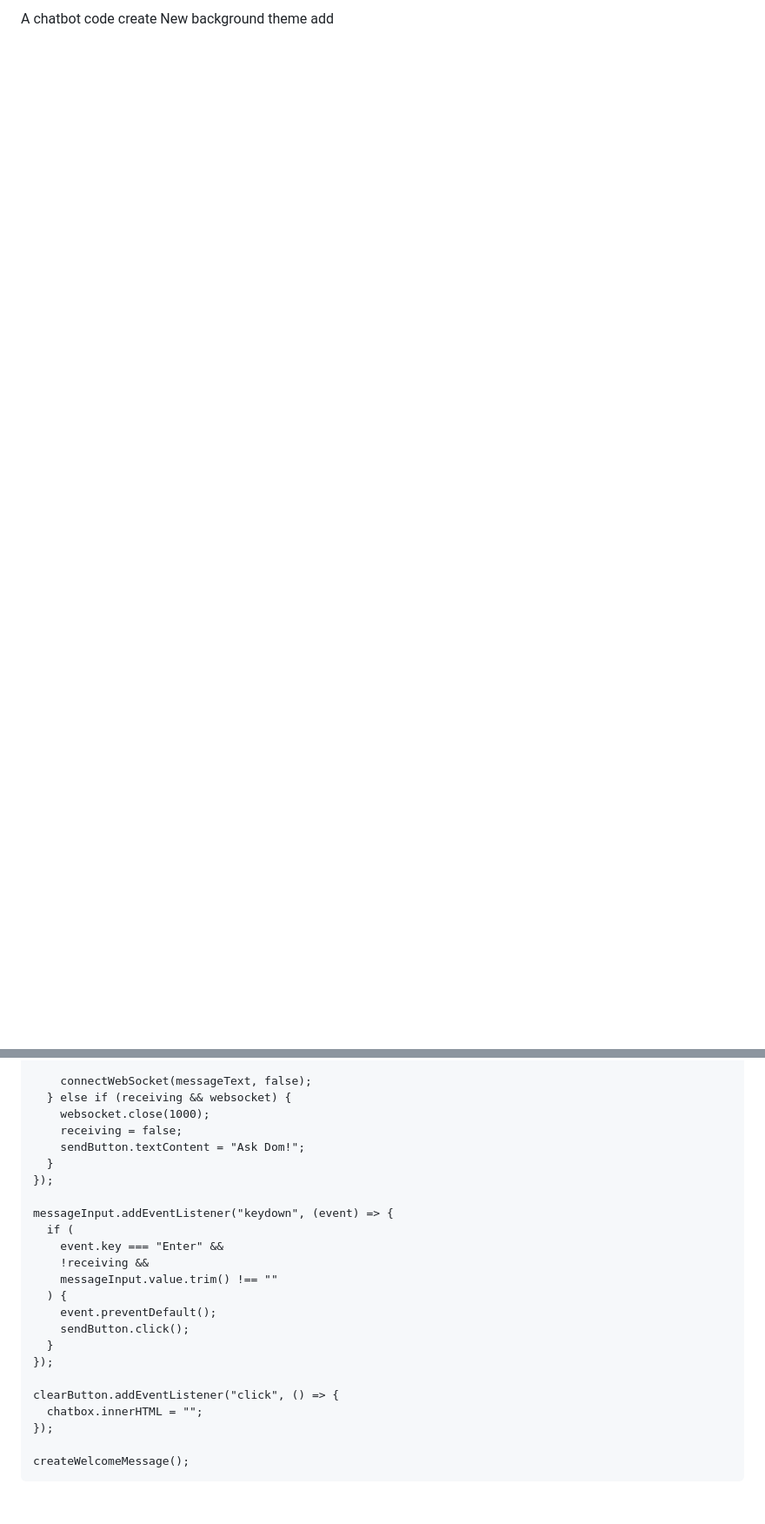
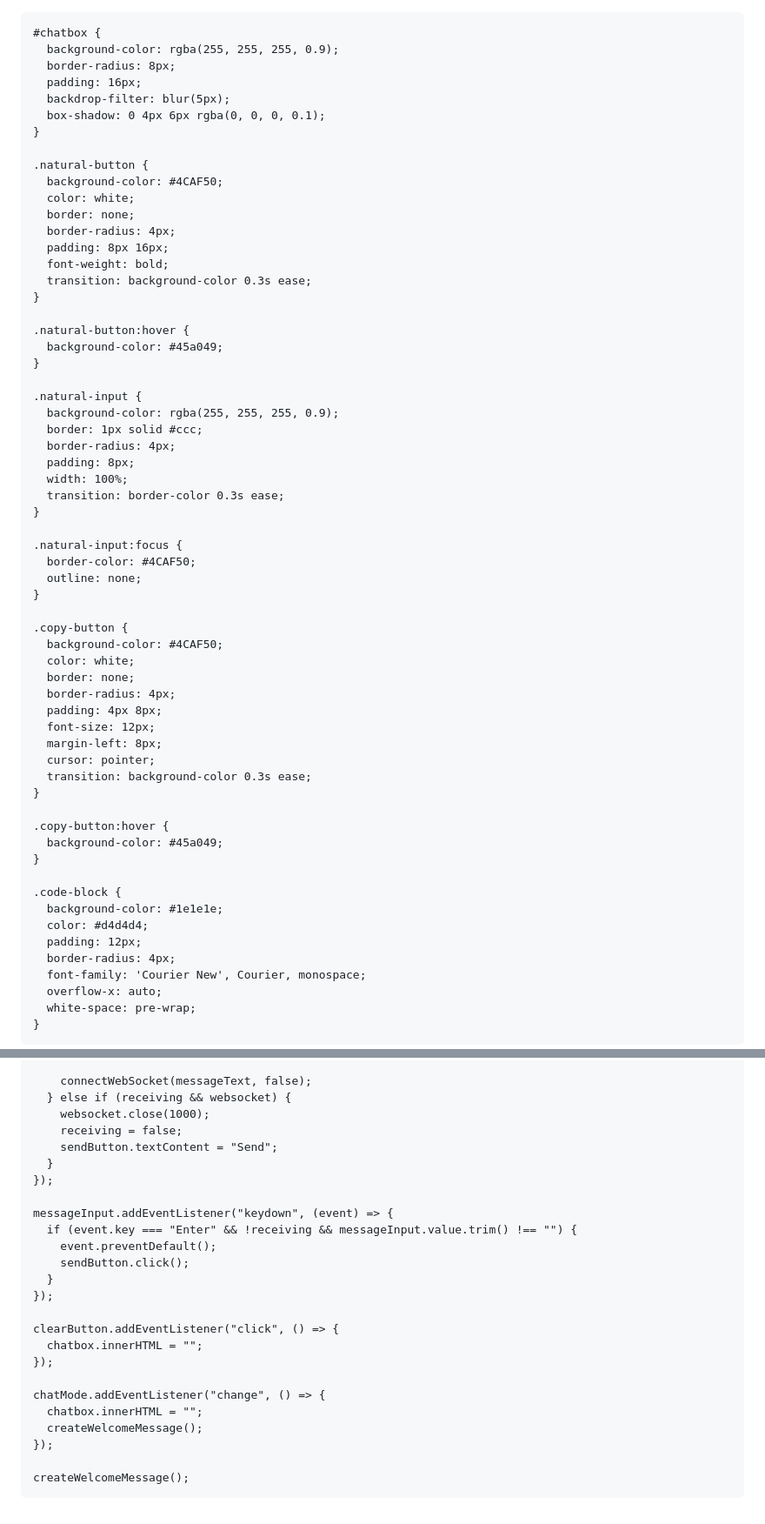
Before and after one commit to Zadha7/ai-z-chatbot, a Markdown page: README.md, 2 parts joined by grey strips. Shown at 87% size. Rendered like a GitHub page; blank space fills up the shorter version.

```diff
--- a/README.md
+++ b/README.md
@@ -1,13 +1,79 @@
-A chatbot code create  New  background theme add
-
 <!DOCTYPE html>
 <html lang="en">
 <head>
   <meta charset="UTF-8" />
   <meta name="viewport" content="width=device-width, initial-scale=1.0">
-  <title> Zadha Chatbot </title>
+  <title>ChatGPT-4 Coding Assistant</title>
   <link
     href="https://cdn.jsdelivr.net/npm/tailwindcss@2.2.3/dist/tailwind.min.css"
     rel="stylesheet"
   />
+  <style>
+    body {
+      background-color: #f7fafc;
+      font-family: 'Inter', sans-serif;
+    }
+
+    #chatbox {
+      background-color: rgba(255, 255, 255, 0.9);
+      border-radius: 8px;
+      padding: 16px;
+      backdrop-filter: blur(5px);
+      box-shadow: 0 4px 6px rgba(0, 0, 0, 0.1);
+    }
+
+    .natural-button {
+      background-color: #4CAF50;
+      color: white;
+      border: none;
+      border-radius: 4px;
+      padding: 8px 16px;
+      font-weight: bold;
+      transition: background-color 0.3s ease;
+    }
+
+    .natural-button:hover {
+      background-color: #45a049;
+    }
+
+    .natural-input {
+      background-color: rgba(255, 255, 255, 0.9);
+      border: 1px solid #ccc;
+      border-radius: 4px;
+      padding: 8px;
+      width: 100%;
+      transition: border-color 0.3s ease;
+    }
+
+    .natural-input:focus {
+      border-color: #4CAF50;
+      outline: none;
+    }
+
+    .copy-button {
+      background-color: #4CAF50;
+      color: white;
+      border: none;
+      border-radius: 4px;
+      padding: 4px 8px;
+      font-size: 12px;
+      margin-left: 8px;
+      cursor: pointer;
+      transition: background-color 0.3s ease;
+    }
+
+    .copy-button:hover {
+      background-color: #45a049;
+    }
+
+    .code-block {
+      background-color: #1e1e1e;
+      color: #d4d4d4;
+      padding: 12px;
+      border-radius: 4px;
+      font-family: 'Courier New', Courier, monospace;
+      overflow-x: auto;
+      white-space: pre-wrap;
+    }
+  </style>
 </head>
@@ -125,16 +224,12 @@ A chatbot code create  New  background theme add
       } else if (receiving && websocket) {
         websocket.close(1000);
         receiving = false;
-        sendButton.textContent = "Ask Dom!";
+        sendButton.textContent = "Send";
       }
     });
 
     messageInput.addEventListener("keydown", (event) => {
-      if (
-        event.key === "Enter" &&
-        !receiving &&
-        messageInput.value.trim() !== ""
-      ) {
+      if (event.key === "Enter" && !receiving && messageInput.value.trim() !== "") {
         event.preventDefault();
         sendButton.click();
       }
@@ -144,6 +239,11 @@ A chatbot code create  New  background theme add
       chatbox.innerHTML = "";
     });
 
+    chatMode.addEventListener("change", () => {
+      chatbox.innerHTML = "";
+      createWelcomeMessage();
+    });
+
     createWelcomeMessage();
   </script>
 </body>
```
Also changed, not shown: other parts of README.md (+60 -27 lines).
